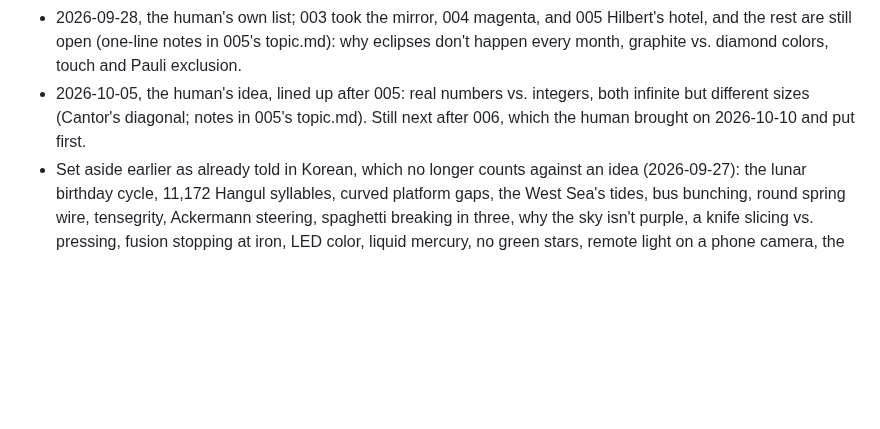
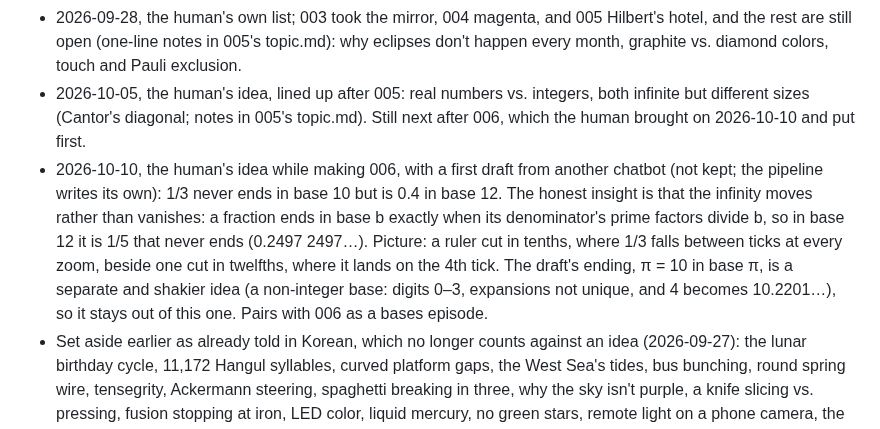
Before and after one commit to zeikar/tangent, a Markdown page: docs/topics.md, the part around the change. GitHub-like rendering; blank space fills up the shorter version.

Commit message:
docs(topics): 1/3 in base 12, the human's idea

```diff
--- a/docs/topics.md
+++ b/docs/topics.md
@@ -83,6 +83,17 @@ the notes are in `git show d4a76eb:docs/topics.md`.
   integers, both infinite but different sizes (Cantor's diagonal; notes in
   005's topic.md). Still next after 006, which the human brought on
   2026-10-10 and put first.
+- 2026-10-10, the human's idea while making 006, with a first draft from
+  another chatbot (not kept; the pipeline writes its own): 1/3 never ends
+  in base 10 but is 0.4 in base 12. The honest insight is that the
+  infinity moves rather than vanishes: a fraction ends in base b exactly
+  when its denominator's prime factors divide b, so in base 12 it is 1/5
+  that never ends (0.2497 2497…). Picture: a ruler cut in tenths, where
+  1/3 falls between ticks at every zoom, beside one cut in twelfths, where
+  it lands on the 4th tick. The draft's ending, π = 10 in base π, is a
+  separate and shakier idea (a non-integer base: digits 0–3, expansions
+  not unique, and 4 becomes 10.2201…), so it stays out of this one. Pairs
+  with 006 as a bases episode.
 - Set aside earlier as already told in Korean, which no longer counts
   against an idea (2026-09-27): the lunar birthday cycle, 11,172 Hangul
   syllables, curved platform gaps, the West Sea's tides, bus bunching,
```
